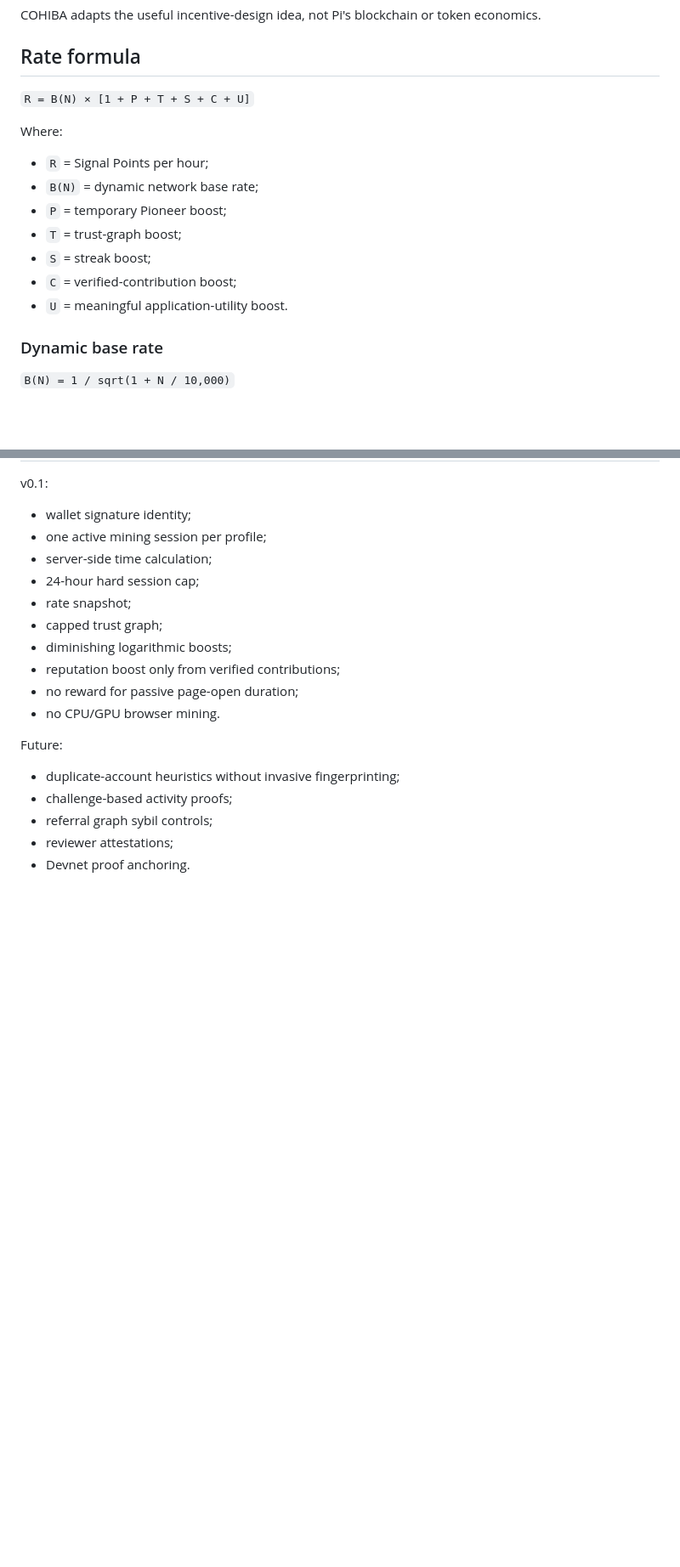
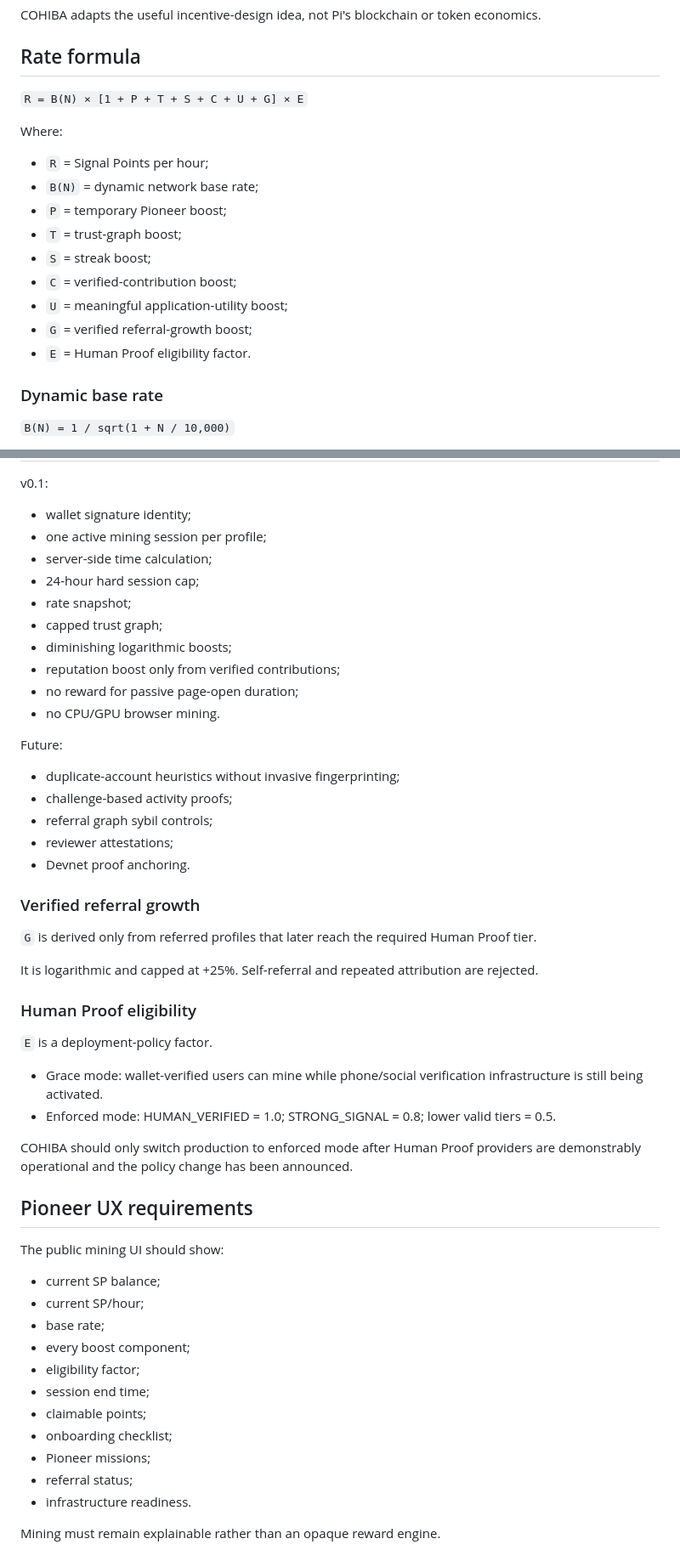
Before and after one commit to Roberhood314/COHIBA, a Markdown page: docs/SIGNAL_MINING.md, 2 parts joined by grey strips. Shown at 85% size. Rendered like a GitHub page; blank space fills up the shorter version.

Commit message:
Extend Signal Mining spec for Pioneer eligibility and referrals

```diff
--- a/docs/SIGNAL_MINING.md
+++ b/docs/SIGNAL_MINING.md
@@ -12,7 +12,7 @@ COHIBA adapts the useful incentive-design idea, not Pi's blockchain or token eco
 
 ## Rate formula
 
-`R = B(N) × [1 + P + T + S + C + U]`
+`R = B(N) × [1 + P + T + S + C + U + G] × E`
 
 Where:
 - `R` = Signal Points per hour;
@@ -21,7 +21,9 @@ Where:
 - `T` = trust-graph boost;
 - `S` = streak boost;
 - `C` = verified-contribution boost;
-- `U` = meaningful application-utility boost.
+- `U` = meaningful application-utility boost;
+- `G` = verified referral-growth boost;
+- `E` = Human Proof eligibility factor.
 
 ### Dynamic base rate
 
@@ -100,3 +102,33 @@ Future:
 - referral graph sybil controls;
 - reviewer attestations;
 - Devnet proof anchoring.
+
+
+### Verified referral growth
+`G` is derived only from referred profiles that later reach the required Human Proof tier.
+
+It is logarithmic and capped at +25%. Self-referral and repeated attribution are rejected.
+
+### Human Proof eligibility
+`E` is a deployment-policy factor.
+
+- Grace mode: wallet-verified users can mine while phone/social verification infrastructure is still being activated.
+- Enforced mode: HUMAN_VERIFIED = 1.0; STRONG_SIGNAL = 0.8; lower valid tiers = 0.5.
+
+COHIBA should only switch production to enforced mode after Human Proof providers are demonstrably operational and the policy change has been announced.
+
+## Pioneer UX requirements
+The public mining UI should show:
+- current SP balance;
+- current SP/hour;
+- base rate;
+- every boost component;
+- eligibility factor;
+- session end time;
+- claimable points;
+- onboarding checklist;
+- Pioneer missions;
+- referral status;
+- infrastructure readiness.
+
+Mining must remain explainable rather than an opaque reward engine.
```
